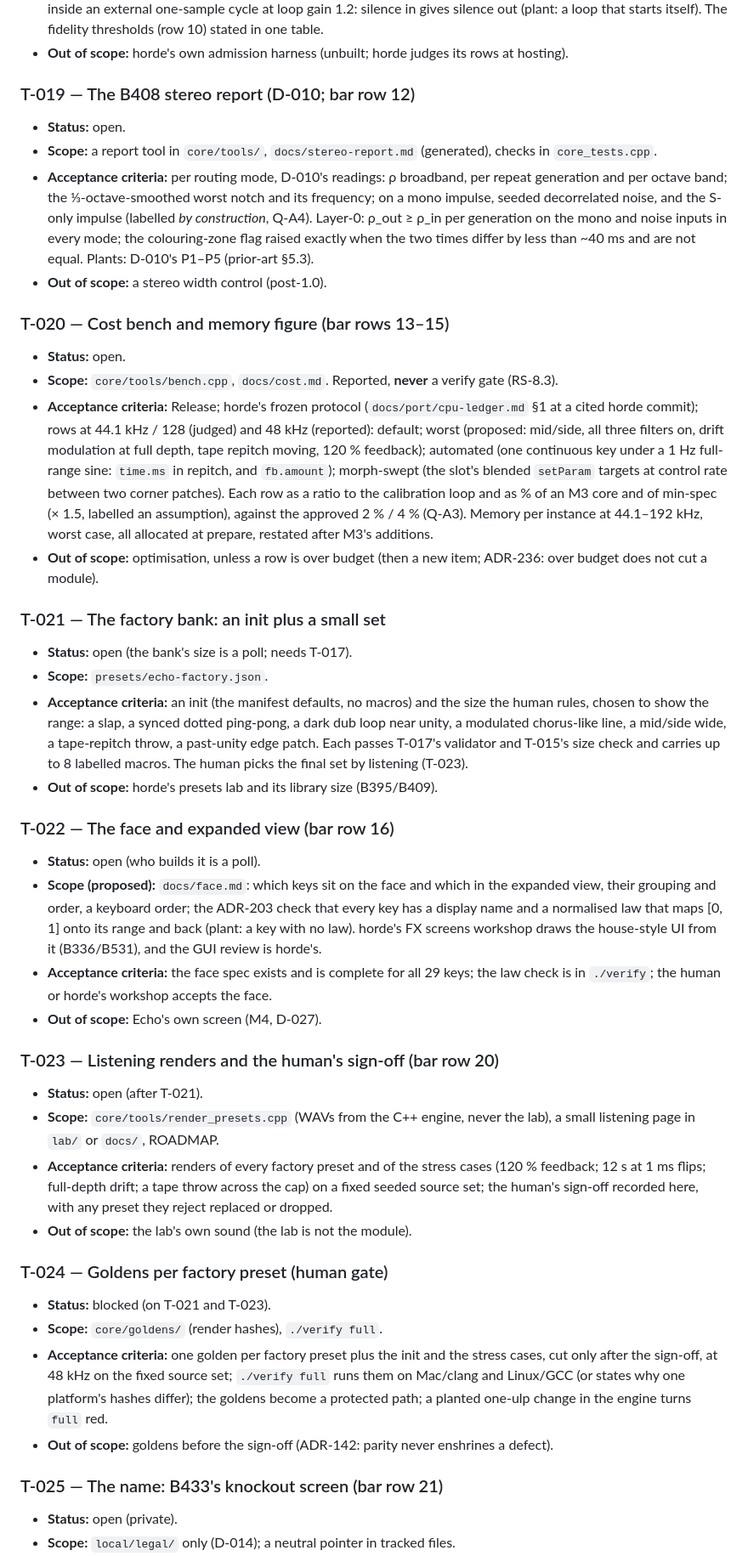
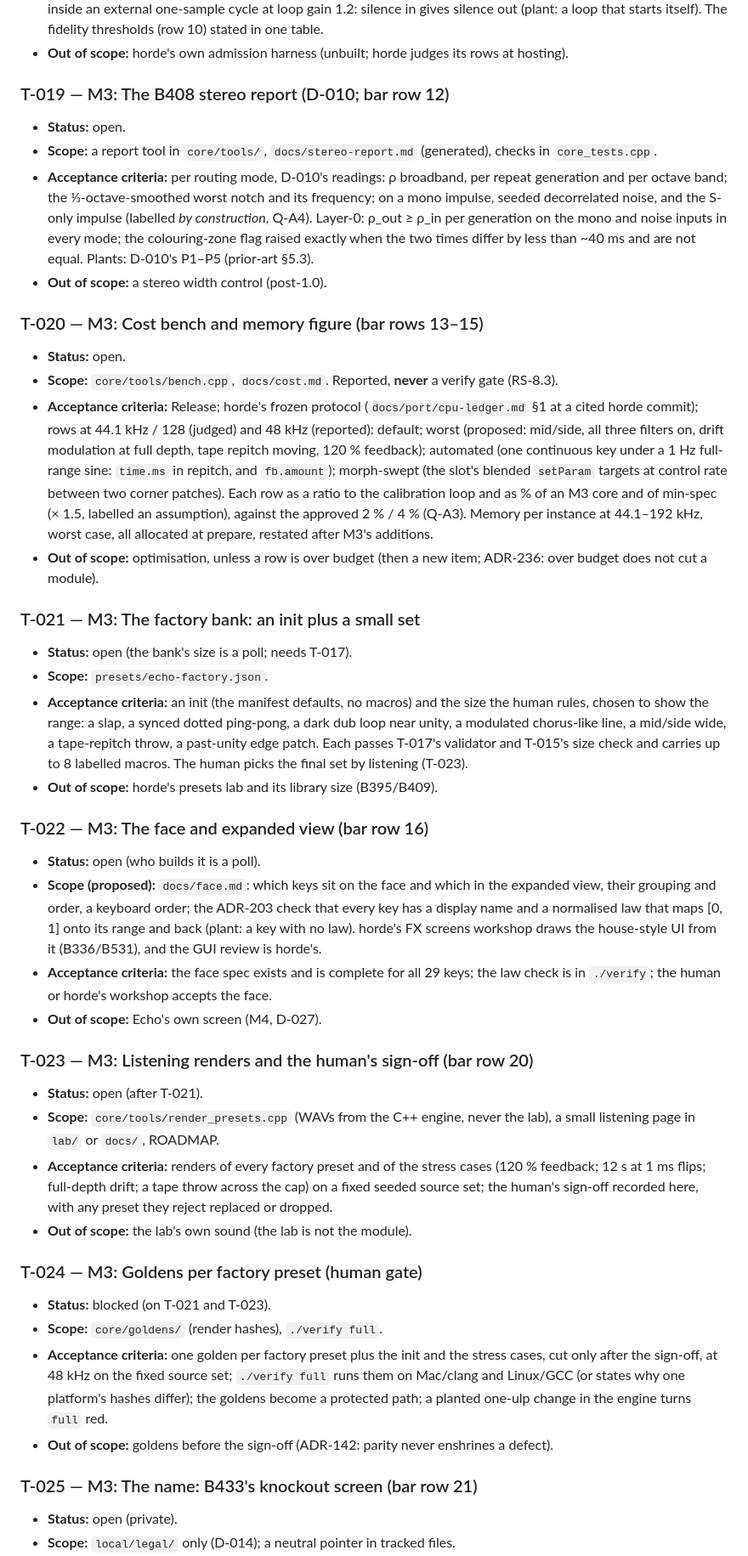
Before and after one commit to Julian-B-Smith/Echo, a Markdown page: ROADMAP.md, the part around one of its changes. Shown at 85% size. GitHub-like rendering.

Commit message:
ROADMAP: M3 queue titles carry their phase, so the plan map files them under M3
Co-Authored-By: Claude Opus 5.5 <noreply@anthropic.com>

```diff
--- a/ROADMAP.md
+++ b/ROADMAP.md
@@ -440,7 +440,7 @@ filings need the human's go-ahead each time.
   stated in one table.
 - **Out of scope:** horde's own admission harness (unbuilt; horde judges its rows at hosting).
 
-### T-019 — The B408 stereo report (D-010; bar row 12)
+### T-019 — M3: The B408 stereo report (D-010; bar row 12)
 - **Status:** open.
 - **Scope:** a report tool in `core/tools/`, `docs/stereo-report.md` (generated), checks in
   `core_tests.cpp`.
@@ -452,7 +452,7 @@ filings need the human's go-ahead each time.
   ~40 ms and are not equal. Plants: D-010's P1–P5 (prior-art §5.3).
 - **Out of scope:** a stereo width control (post-1.0).
 
-### T-020 — Cost bench and memory figure (bar rows 13–15)
+### T-020 — M3: Cost bench and memory figure (bar rows 13–15)
 - **Status:** open.
 - **Scope:** `core/tools/bench.cpp`, `docs/cost.md`. Reported, **never** a verify gate
   (RS-8.3).
@@ -468,7 +468,7 @@ filings need the human's go-ahead each time.
 - **Out of scope:** optimisation, unless a row is over budget (then a new item; ADR-236:
   over budget does not cut a module).
 
-### T-021 — The factory bank: an init plus a small set
+### T-021 — M3: The factory bank: an init plus a small set
 - **Status:** open (the bank's size is a poll; needs T-017).
 - **Scope:** `presets/echo-factory.json`.
 - **Acceptance criteria:** an init (the manifest defaults, no macros) and the size the human
@@ -478,7 +478,7 @@ filings need the human's go-ahead each time.
   labelled macros. The human picks the final set by listening (T-023).
 - **Out of scope:** horde's presets lab and its library size (B395/B409).
 
-### T-022 — The face and expanded view (bar row 16)
+### T-022 — M3: The face and expanded view (bar row 16)
 - **Status:** open (who builds it is a poll).
 - **Scope (proposed):** `docs/face.md`: which keys sit on the face and which in the
   expanded view, their grouping and order, a keyboard order; the ADR-203 check that every
@@ -489,7 +489,7 @@ filings need the human's go-ahead each time.
   check is in `./verify`; the human or horde's workshop accepts the face.
 - **Out of scope:** Echo's own screen (M4, D-027).
 
-### T-023 — Listening renders and the human's sign-off (bar row 20)
+### T-023 — M3: Listening renders and the human's sign-off (bar row 20)
 - **Status:** open (after T-021).
 - **Scope:** `core/tools/render_presets.cpp` (WAVs from the C++ engine, never the lab), a
   small listening page in `lab/` or `docs/`, ROADMAP.
@@ -499,7 +499,7 @@ filings need the human's go-ahead each time.
   replaced or dropped.
 - **Out of scope:** the lab's own sound (the lab is not the module).
 
-### T-024 — Goldens per factory preset (human gate)
+### T-024 — M3: Goldens per factory preset (human gate)
 - **Status:** blocked (on T-021 and T-023).
 - **Scope:** `core/goldens/` (render hashes), `./verify full`.
 - **Acceptance criteria:** one golden per factory preset plus the init and the stress cases,
@@ -509,7 +509,7 @@ filings need the human's go-ahead each time.
   red.
 - **Out of scope:** goldens before the sign-off (ADR-142: parity never enshrines a defect).
 
-### T-025 — The name: B433's knockout screen (bar row 21)
+### T-025 — M3: The name: B433's knockout screen (bar row 21)
 - **Status:** open (private).
 - **Scope:** `local/legal/` only (D-014); a neutral pointer in tracked files.
 - **Acceptance criteria:** the self-run knockout screen of B433 run for the user-visible
```
Also changed, not shown: other parts of ROADMAP.md (+11 -11 lines).
